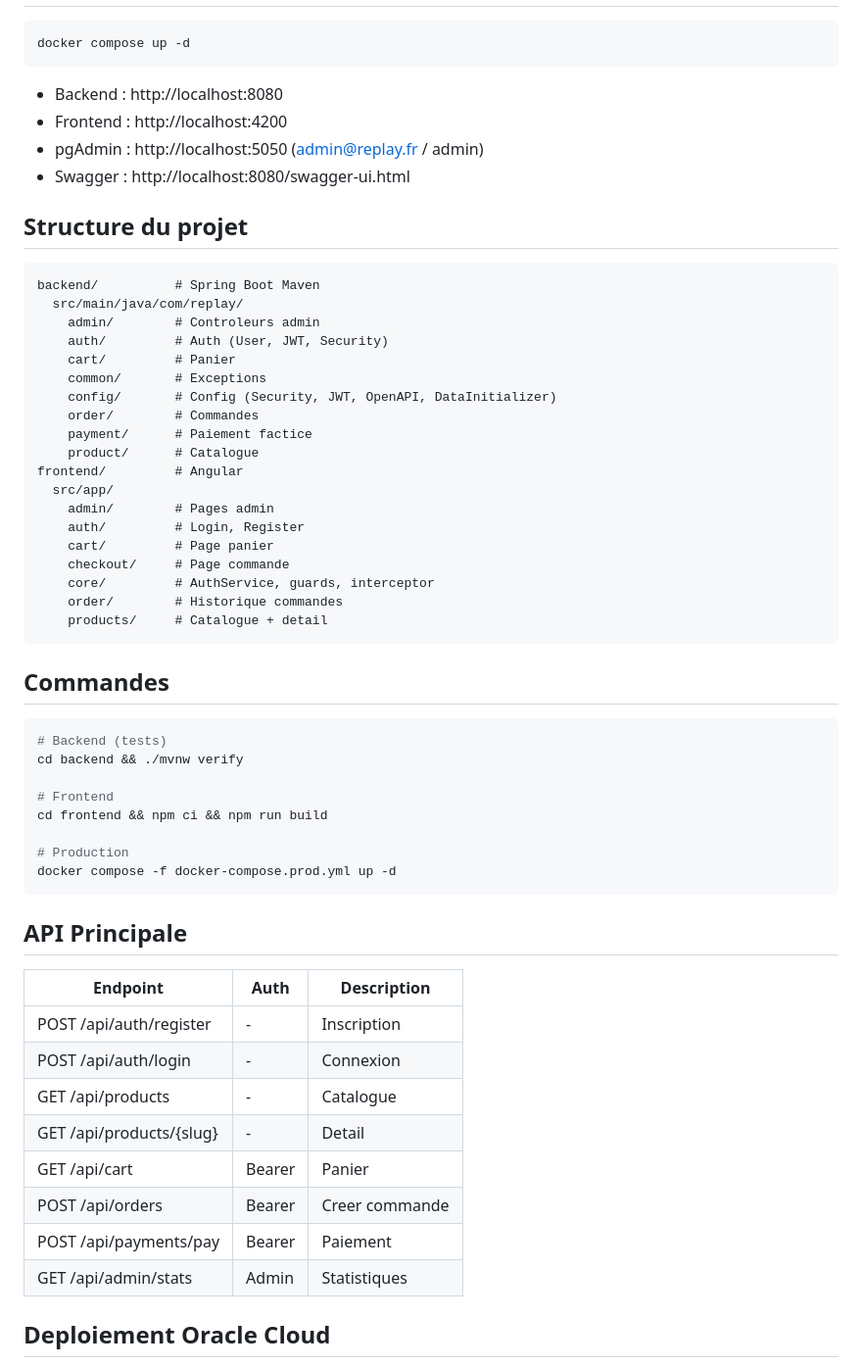
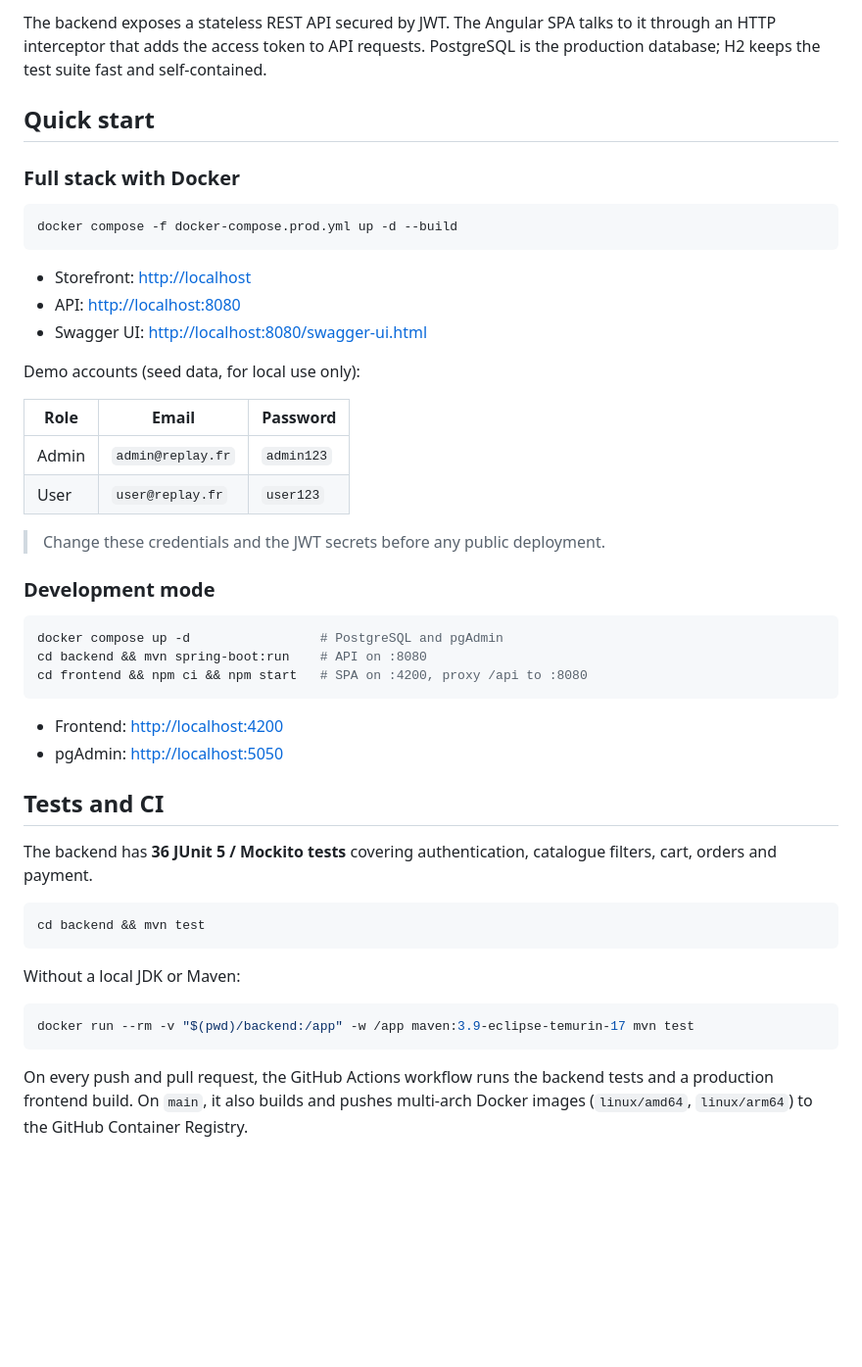
Before and after one commit to russell-sedj/RePlay, a Markdown page: README.md, the part around one of its changes. Shown at 98% size. Drawn GitHub-style; blank space fills up the shorter version.

````diff
--- a/README.md
+++ b/README.md
@@ -22,62 +62,50 @@ Plateforme e-commerce retro gaming. Stack : Spring Boot 3.4 + Angular 18 + Postg
+The backend exposes a stateless REST API secured by JWT. The Angular SPA talks to it through an HTTP interceptor that adds the access token to API requests. PostgreSQL is the production database; H2 keeps the test suite fast and self-contained.
+
+## Quick start
+
+### Full stack with Docker
 
 ```bash
-docker compose up -d
+docker compose -f docker-compose.prod.yml up -d --build
 ```
 
-- Backend : http://localhost:8080
-- Frontend : http://localhost:4200
-- pgAdmin : http://localhost:5050 (admin@replay.fr / admin)
-- Swagger : http://localhost:8080/swagger-ui.html
+- Storefront: <http://localhost>
+- API: <http://localhost:8080>
+- Swagger UI: <http://localhost:8080/swagger-ui.html>
 
-## Structure du projet
+Demo accounts (seed data, for local use only):
 
-```
-backend/          # Spring Boot Maven
-  src/main/java/com/replay/
-    admin/        # Controleurs admin
-    auth/         # Auth (User, JWT, Security)
-    cart/         # Panier
-    common/       # Exceptions
-    config/       # Config (Security, JWT, OpenAPI, DataInitializer)
-    order/        # Commandes
-    payment/      # Paiement factice
-    product/      # Catalogue
-frontend/         # Angular
-  src/app/
-    admin/        # Pages admin
-    auth/         # Login, Register
-    cart/         # Page panier
-    checkout/     # Page commande
-    core/         # AuthService, guards, interceptor
-    order/        # Historique commandes
-    products/     # Catalogue + detail
+| Role | Email | Password |
+| --- | --- | --- |
+| Admin | `admin@replay.fr` | `admin123` |
+| User | `user@replay.fr` | `user123` |
+
+> Change these credentials and the JWT secrets before any public deployment.
+
+### Development mode
+
+```bash
+docker compose up -d                 # PostgreSQL and pgAdmin
+cd backend && mvn spring-boot:run    # API on :8080
+cd frontend && npm ci && npm start   # SPA on :4200, proxy /api to :8080
 ```
 
-## Commandes
+- Frontend: <http://localhost:4200>
+- pgAdmin: <http://localhost:5050>
+
+## Tests and CI
+
+The backend has **36 JUnit 5 / Mockito tests** covering authentication, catalogue filters, cart, orders and payment.
 
 ```bash
-# Backend (tests)
-cd backend && ./mvnw verify
-
-# Frontend
-cd frontend && npm ci && npm run build
-
-# Production
-docker compose -f docker-compose.prod.yml up -d
+cd backend && mvn test
 ```
 
-## API Principale
+Without a local JDK or Maven:
 
-| Endpoint                | Auth   | Description |
-|-------------------------|--------|-------------|
-| POST /api/auth/register | -      | Inscription |
-| POST /api/auth/login    | -      | Connexion   |
-| GET /api/products       | -      | Catalogue   |
-| GET /api/products/{slug}| -      | Detail      |
-| GET /api/cart           | Bearer | Panier      |
-| POST /api/orders        | Bearer | Creer commande |
-| POST /api/payments/pay  | Bearer | Paiement    |
-| GET /api/admin/stats    | Admin  | Statistiques|
+```bash
+docker run --rm -v "$(pwd)/backend:/app" -w /app maven:3.9-eclipse-temurin-17 mvn test
+```
 
-## Deploiement Oracle Cloud
+On every push and pull request, the GitHub Actions workflow runs the backend tests and a production frontend build. On `main`, it also builds and pushes multi-arch Docker images (`linux/amd64`, `linux/arm64`) to the GitHub Container Registry.
 
````
Also changed, not shown: other parts of README.md (+74 -14 lines), AGENTS.md (+1 -1 lines), docs/screenshots/admin-dashboard.png (added), docs/screenshots/admin-products.png (added), docs/screenshots/catalog.png (added), docs/screenshots/product-detail.png (added).
